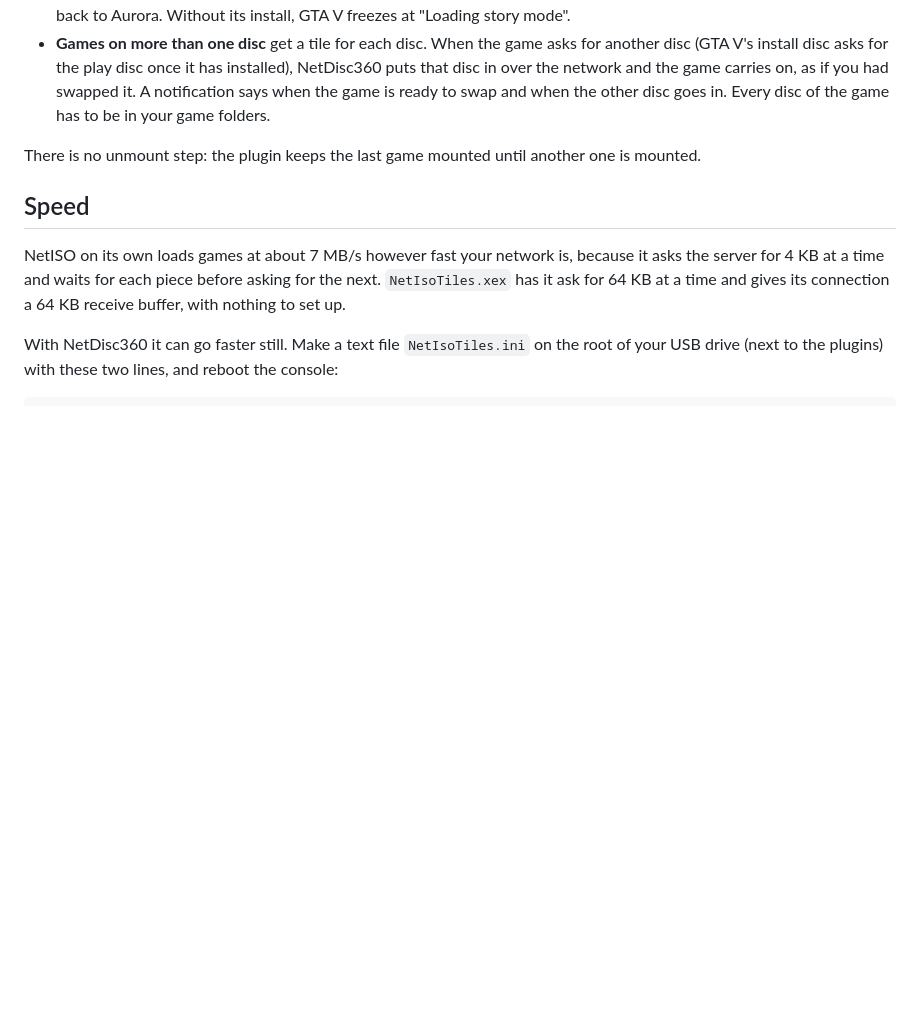
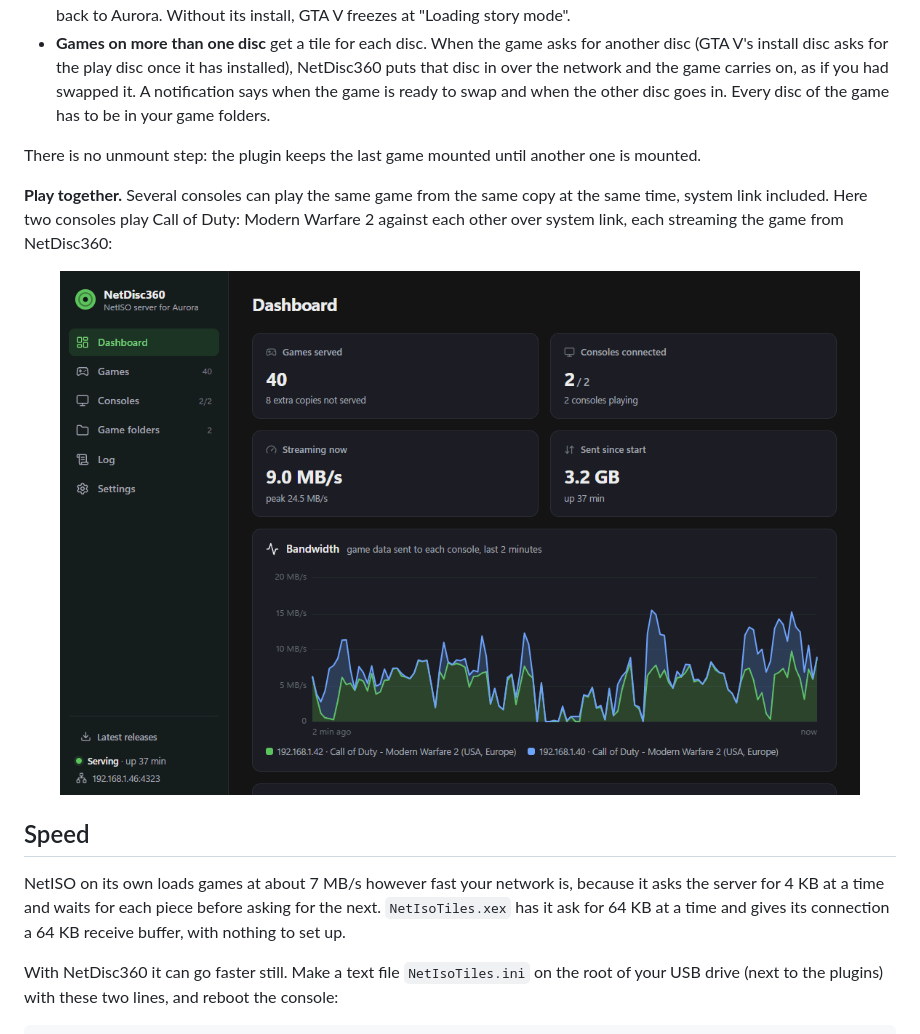
Before and after one commit to marcusisdahl/NetDisc360, a Markdown page: README.md, the part around the change. GitHub-like rendering; pictures changed too: docs/images/system-link.gif (added); blank space fills up the shorter version.

Commit message:
README: GIF of two consoles playing MW2 over system link
Recorded from the dashboard while two consoles played Call of Duty:
Modern Warfare 2 over system link, both served by NetDisc360. IPs are
shown as 192.168.1.4x as in the other README pictures.

Co-Authored-By: Claude Opus 5.5 (1M context) <noreply@anthropic.com>

```diff
--- a/README.md
+++ b/README.md
@@ -269,6 +269,12 @@ Pick the game's tile. The NetDisc360 logo plays for three seconds while the game
 
 There is no unmount step: the plugin keeps the last game mounted until another one is mounted.
 
+**Play together.** Several consoles can play the same game from the same copy at the same time, system link included. Here two consoles play Call of Duty: Modern Warfare 2 against each other over system link, each streaming the game from NetDisc360:
+
+<p align="center">
+  <img src="docs/images/system-link.gif" alt="The dashboard and the Consoles page while two consoles play Call of Duty: Modern Warfare 2 over system link: both consoles connected and playing, and the game data streamed to each one" width="800">
+</p>
+
 ## Speed
 
 NetISO on its own loads games at about 7 MB/s however fast your network is, because it asks the server for 4 KB at a time and waits for each piece before asking for the next. `NetIsoTiles.xex` has it ask for 64 KB at a time and gives its connection a 64 KB receive buffer, with nothing to set up.
```
